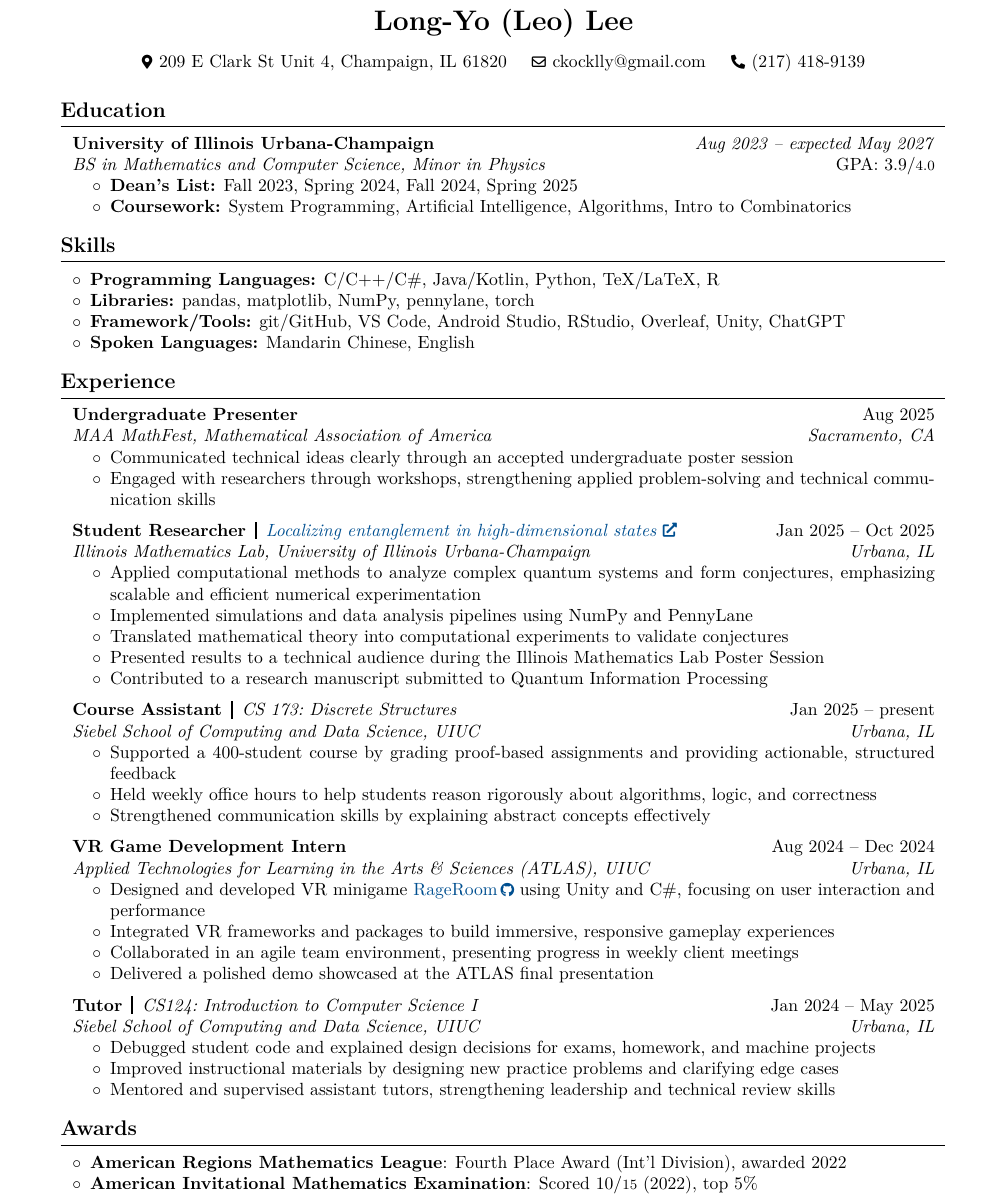
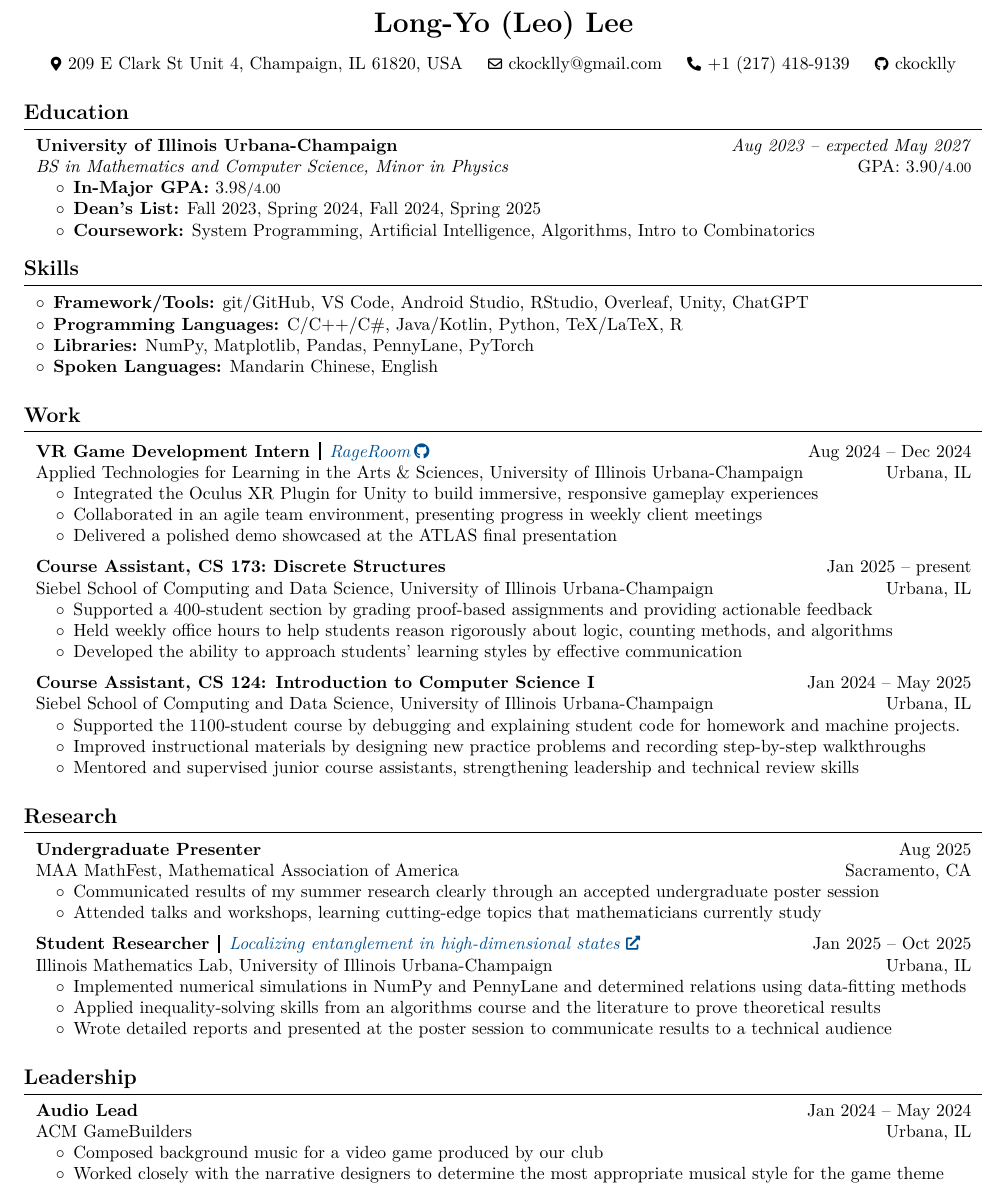
Before and after one commit to ckocklly/cv-resume, a LaTeX CV (resume.tex): part of the page, cut so that both start at the same text. Compiled offline with pdfLaTeX.

Commit message:
updated resume 0113

```diff
--- a/resume.tex
+++ b/resume.tex
@@ -3,10 +3,10 @@
 % Packages:
 \usepackage[
     ignoreheadfoot, % set margins without considering header and footer
-    top=2cm, % seperation between body and page edge from the top
-    bottom=2cm, % seperation between body and page edge from the bottom
-    left=2cm, % seperation between body and page edge from the left
-    right=2cm, % seperation between body and page edge from the right
+    top=.5in, % seperation between body and page edge from the top
+    bottom=.5in, % seperation between body and page edge from the bottom
+    left=.5in, % seperation between body and page edge from the left
+    right=.5in, % seperation between body and page edge from the right
     footskip=1.0cm, % seperation between body and footer
     % showframe % for debugging
 ]{geometry} % for adjusting page geometry
@@ -35,6 +35,7 @@
 \usepackage{needspace} % for avoiding page brake right after the section title
 \usepackage{iftex} % check if engine is pdflatex, xetex or luatex
 \usepackage{comment}
+\usepackage{amssymb}
 
 % Ensure that generate pdf is machine readable/ATS parsable:
 \ifPDFTeX
@@ -163,7 +164,7 @@
         \vspace{0.1cm}
 
         \normalsize
-        \mbox{{\color{black}\footnotesize\faMapMarker*}\hspace*{0.13cm}209 E Clark St Unit 4, Champaign, IL 61820}%
+        \mbox{{\color{black}\footnotesize\faMapMarker*}\hspace*{0.13cm}209 E Clark St Unit 4, Champaign, IL 61820, USA}%
         \kern 0.25cm%
         \AND%
         \kern 0.25cm%
@@ -172,7 +173,7 @@
         \kern 0.25cm%
         \AND%
         \kern 0.25cm%
-        \mbox{\hrefWithoutArrow{tel:+1-217-418-9139}{\color{black}{\footnotesize\faPhone*}\hspace*{0.13cm}(217) 418-9139}}%
+        \mbox{\hrefWithoutArrow{tel:+1-217-418-9139}{\color{black}{\footnotesize\faPhone*}\hspace*{0.13cm}+1 (217) 418-9139}}%
         %
         % \kern 0.25 cm%
         % \AND%
@@ -182,10 +183,10 @@
         % \AND%
         % \kern 0.25 cm%
         % \mbox{\hrefWithoutArrow{https://linkedin.com/in/yourusername}{\color{black}{\footnotesize\faLinkedinIn}\hspace*{0.13cm}yourusername}}%
-        % \kern 0.25 cm%
-        % \AND%
-        % \kern 0.25 cm%
-        % \mbox{\hrefWithoutArrow{https://github.com/yourusername}{\color{black}{\footnotesize\faGithub}\hspace*{0.13cm}yourusername}}%
+        \kern 0.25 cm%
+        \AND%
+        \kern 0.25 cm%
+        \mbox{\hrefWithoutArrow{https://github.com/ckocklly}{\color{black}{\footnotesize\faGithub}\hspace*{0.13cm}ckocklly}}%
     \end{header}
 
     \vspace{0.2cm}
@@ -194,11 +195,12 @@
         \begin{onecolentry}
             \textbf{University of Illinois Urbana-Champaign} \hfill
             \textit{Aug 2023 -- expected May 2027} \\
-            \textit{BS in Mathematics and Computer Science, Minor in Physics} \hfill GPA: 3.9/{\footnotesize 4.0}
+            \textit{BS in Mathematics and Computer Science, Minor in Physics} \hfill GPA: 3.90{\footnotesize /4.00}
         \end{onecolentry}
 
         \begin{onecolentry}
             \begin{highlights}
+                \item \textbf{In-Major GPA:} 3.98{\footnotesize /4.00}
                 \item \textbf{Dean's List:} Fall 2023, Spring 2024, Fall 2024, Spring 2025
                 \item \textbf{Coursework:} System Programming, Artificial Intelligence, Algorithms, Intro to Combinatorics
             \end{highlights}
@@ -207,69 +209,22 @@
     \section{Skills}
         \begin{onecolentry}
             \begin{highlightsforbulletentries}
+                \item \textbf{Framework/Tools:} git/GitHub, VS Code, Android Studio, RStudio, Overleaf, Unity, ChatGPT
                 \item \textbf{Programming Languages:} C/C++/C\#, Java/Kotlin, Python, TeX/LaTeX, R
-                \item \textbf{Libraries:} pandas, matplotlib, NumPy, pennylane, torch
-                \item \textbf{Framework/Tools:} git/GitHub, VS Code, Android Studio, RStudio, Overleaf, Unity, ChatGPT
+                \item \textbf{Libraries:} NumPy, Matplotlib, Pandas, PennyLane, PyTorch
                 \item \textbf{Spoken Languages:} Mandarin Chinese, English
             \end{highlightsforbulletentries}
         \end{onecolentry}
 
-    \section{Experience}
-        \begin{onecolentry}
-            \textbf{Undergraduate Presenter} \hfill Aug 2025 \\
-            \textit{MAA MathFest, Mathematical Association of America} \hfill \textit{Sacramento, CA}
-        \end{onecolentry}
-
-        \begin{onecolentry}
-            \begin{highlights}
-                \item Communicated technical ideas clearly through an accepted undergraduate poster session
-                \item Engaged with researchers through workshops, strengthening applied problem-solving and technical communication skills
-            \end{highlights}
-        \end{onecolentry}
-
         \vspace{0.2cm}
 
+    \section{Work}
         \begin{onecolentry}
-            \textbf{Student Researcher}\ \,\raisebox{-1.5pt}{\rule{1.2pt}{10pt}}\ \,\href{https://arxiv.org/abs/2510.08501}{\textit{Localizing entanglement in high-dimensional states}}\hfill Jan 2025 -- Oct 2025 \\
-            \textit{Illinois Mathematics Lab, University of Illinois Urbana-Champaign} \hfill \textit{Urbana, IL}
-        \end{onecolentry}
+            \textbf{VR Game Development Intern}\ \,\raisebox{-1.5pt}{\rule{1.2pt}{10pt}}\ \,\hrefWithoutArrow{https://github.com/ckocklly/rage-room}{\textit{RageRoom}\,{\small \faGithub}} \hfill Aug 2024 -- Dec 2024 \\
+            Applied Technologies for Learning in the Arts \& Sciences, University of Illinois Urbana-Champaign \hfill Urbana, IL
 
-        \begin{onecolentry}
             \begin{highlights}
-                \item Applied computational methods to analyze complex quantum systems and form conjectures, emphasizing scalable and efficient numerical experimentation
-                \item Implemented simulations and data analysis pipelines using NumPy and PennyLane
-                \item Translated mathematical theory into computational experiments to validate conjectures
-                \item Presented results to a technical audience during the Illinois Mathematics Lab Poster Session
-                \item Contributed to a research manuscript submitted to Quantum Information Processing
-            \end{highlights}
-        \end{onecolentry}
-
-        \vspace{0.2cm}
-
-        \begin{onecolentry}
-            \textbf{Course Assistant}\ \,\raisebox{-1.5pt}{\rule{1.2pt}{10pt}}\ \,\textit{CS 173:~Discrete Structures} \hfill Jan 2025 -- present \\
-            \textit{Siebel School of Computing and Data Science, UIUC} \hfill \textit{Urbana, IL}
-        \end{onecolentry}
-
-        \begin{onecolentry}
-            \begin{highlights}
-                \item Supported a 400-student course by grading proof-based assignments and providing actionable, structured feedback
-                \item Held weekly office hours to help students reason rigorously about algorithms, logic, and correctness
-                \item Strengthened communication skills by explaining abstract concepts effectively
-            \end{highlights}
-        \end{onecolentry}
-
-        \vspace{0.2cm}
-
-        \begin{onecolentry}
-            \textbf{VR Game Development Intern} \hfill Aug 2024 -- Dec 2024 \\
-            \textit{Applied Technologies for Learning in the Arts \& Sciences (ATLAS), UIUC} \hfill \textit{Urbana, IL}
-        \end{onecolentry}
-
-        \begin{onecolentry}
-            \begin{highlights}
-                \item Designed and developed VR minigame \hrefWithoutArrow{https://github.com/ckocklly/rage-room}{RageRoom\,{\footnotesize\faGithub}} using Unity and C\#, focusing on user interaction and performance
-                \item Integrated VR frameworks and packages to build immersive, responsive gameplay experiences
+                \item Integrated the Oculus XR Plugin for Unity to build immersive, responsive gameplay experiences
                 \item Collaborated in an agile team environment, presenting progress in weekly client meetings
                 \item Delivered a polished demo showcased at the ATLAS final presentation
             \end{highlights}
@@ -278,25 +233,66 @@
         \vspace{0.2cm}
 
         \begin{onecolentry}
-            \textbf{Tutor}\ \,\raisebox{-1.5pt}{\rule{1.2pt}{10pt}}\ \,\textit{CS124:~Introduction to Computer Science I} \hfill Jan 2024 -- May 2025 \\
-            \textit{Siebel School of Computing and Data Science, UIUC} \hfill \textit{Urbana, IL}
-        \end{onecolentry}
+            \textbf{Course Assistant, CS 173:~Discrete Structures} \hfill Jan 2025 -- present \\
+            Siebel School of Computing and Data Science, University of Illinois Urbana-Champaign \hfill Urbana, IL
 
-        \begin{onecolentry}
             \begin{highlights}
-                \item Debugged student code and explained design decisions for exams, homework, and machine projects
-                \item Improved instructional materials by designing new practice problems and clarifying edge cases
-                \item Mentored and supervised assistant tutors, strengthening leadership and technical review skills
+                \item Supported a 400-student section by grading proof-based assignments and providing actionable feedback
+                \item Held weekly office hours to help students reason rigorously about logic, counting methods, and algorithms
+                \item Developed the ability to approach students' learning styles by effective communication
             \end{highlights}
         \end{onecolentry}
 
+        \vspace{0.2cm}
 
-    \section{Awards}
         \begin{onecolentry}
-            \begin{highlightsforbulletentries}
-                \item \textbf{American Regions Mathematics League}: Fourth Place Award (Int'l Division), awarded 2022
-                \item \textbf{American Invitational Mathematics Examination}: Scored 10/{\footnotesize 15} (2022), top 5\%
-            \end{highlightsforbulletentries}
+            \textbf{Course Assistant, CS 124: Introduction to Computer Science I} \hfill Jan 2024 -- May 2025 \\
+            Siebel School of Computing and Data Science, University of Illinois Urbana-Champaign \hfill Urbana, IL
+
+            \begin{highlights}
+                \item Supported the 1100-student course by debugging and explaining student code for homework and machine projects.
+                \item Improved instructional materials by designing new practice problems and recording step-by-step walkthroughs
+                \item Mentored and supervised junior course assistants, strengthening leadership and technical review skills
+            \end{highlights}
         \end{onecolentry}
 
+        \vspace{0.2cm}
+
+
+    \section{Research}
+        \begin{onecolentry}
+            \textbf{Undergraduate Presenter} \hfill Aug 2025 \\
+            MAA MathFest, Mathematical Association of America \hfill Sacramento, CA
+
+            \begin{highlights}
+                \item Communicated results of my summer research clearly through an accepted undergraduate poster session
+                \item Attended talks and workshops, learning cutting-edge topics that mathematicians currently study
+            \end{highlights}
+        \end{onecolentry}
+
+        \vspace{0.2cm}
+
+        \begin{onecolentry}
+            \textbf{Student Researcher}\ \,\raisebox{-1.5pt}{\rule{1.2pt}{10pt}}\ \,\href{https://arxiv.org/abs/2510.08501}{\textit{Localizing entanglement in high-dimensional states}}\hfill Jan 2025 -- Oct 2025 \\
+            Illinois Mathematics Lab, University of Illinois Urbana-Champaign \hfill Urbana, IL
+
+            \begin{highlights}
+                \item Implemented numerical simulations in NumPy and PennyLane and determined relations using data-fitting methods
+                \item Applied inequality-solving skills from an algorithms course and the literature to prove theoretical results
+                \item Wrote detailed reports and presented at the poster session to communicate results to a technical audience
+            \end{highlights}
+        \end{onecolentry}
+
+        \vspace{0.2cm}
+
+    \section{Leadership}
+        \begin{onecolentry}
+            \textbf{Audio Lead} \hfill Jan 2024 -- May 2024 \\
+            ACM GameBuilders \hfill Urbana, IL
+
+            \begin{highlights}
+                \item Composed background music for a video game produced by our club
+                \item Worked closely with the narrative designers to determine the most appropriate musical style for the game theme
+            \end{highlights}
+        \end{onecolentry}
 \end{document}
```
Also changed, not shown: resume.pdf.
